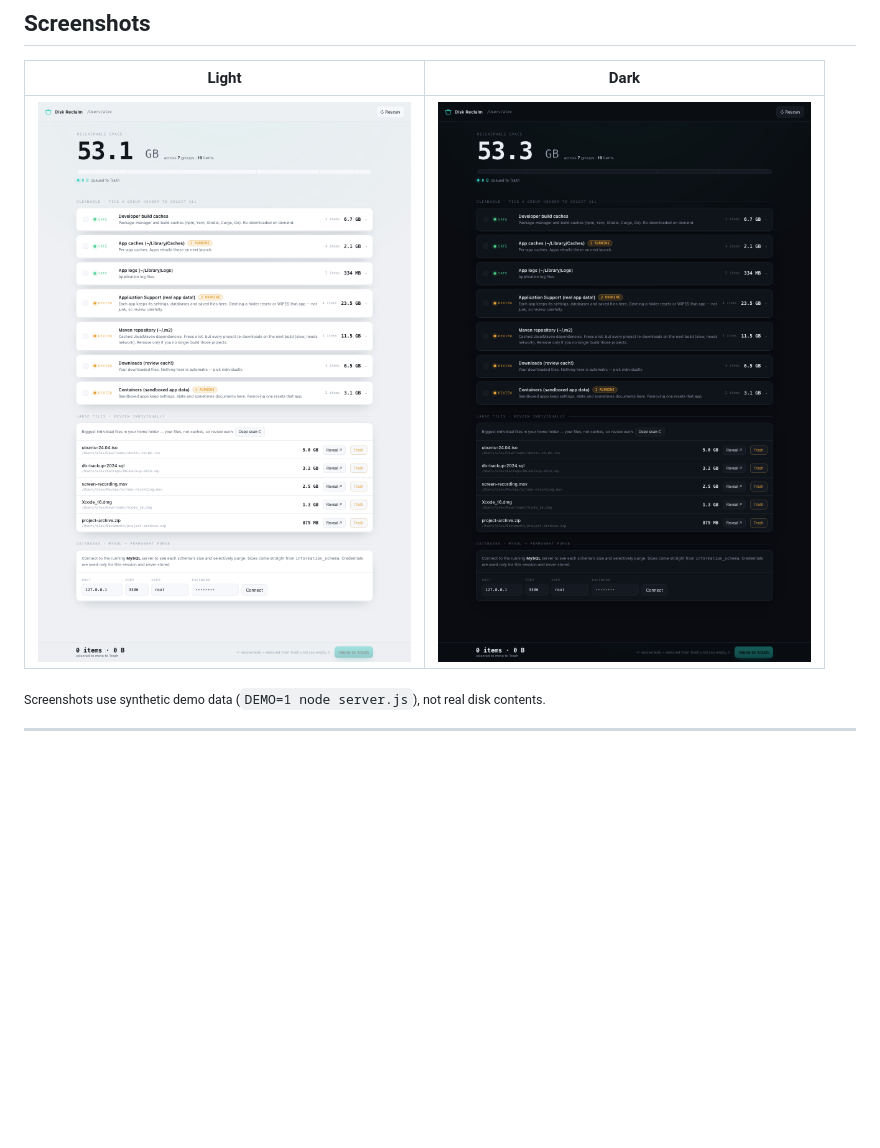
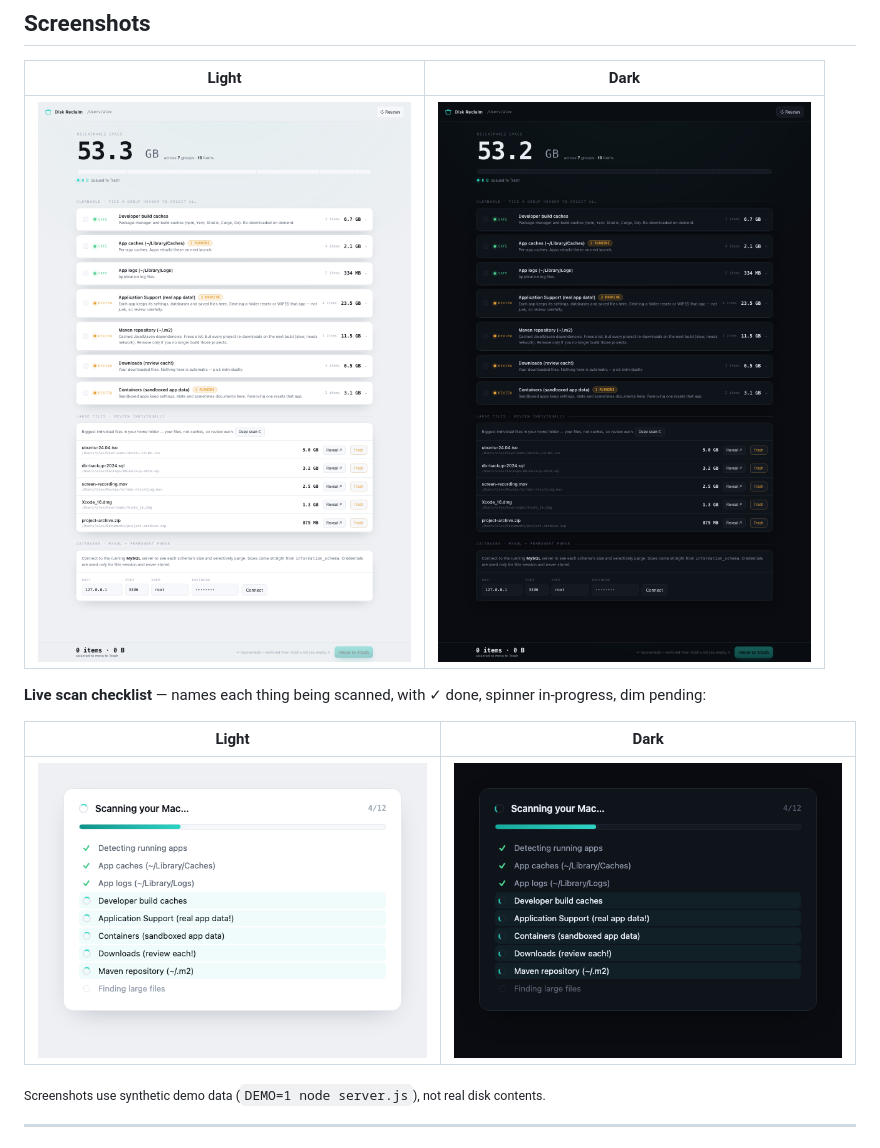
Before and after one commit to jan1tha/mac-cleaner, a Markdown page: README.md, the part around the change. GitHub-like rendering; pictures changed too: docs/screenshot-dark.png, docs/screenshot-light.png, docs/screenshot-scanning-dark.png (added); blank space fills up the shorter version.

Commit message:
docs: refresh screenshots and add live scan checklist images
Regenerated the full-page light/dark screenshots and added light/dark captures of the new scan checklist to docs/, referenced from the README Screenshots section.

Co-Authored-By: Claude Opus 4.8 <noreply@anthropic.com>

```diff
--- a/README.md
+++ b/README.md
@@ -18,6 +18,12 @@ only — nothing to `npm install`), and never sends anything off your machine.
 | Light | Dark |
 |---|---|
 | ![Disk Reclaim — light theme](docs/screenshot-light.png) | ![Disk Reclaim — dark theme](docs/screenshot-dark.png) |
+
+**Live scan checklist** — names each thing being scanned, with ✓ done, spinner in-progress, dim pending:
+
+| Light | Dark |
+|---|---|
+| ![Scanning checklist — light](docs/screenshot-scanning-light.png) | ![Scanning checklist — dark](docs/screenshot-scanning-dark.png) |
 
 <sub>Screenshots use synthetic demo data (`DEMO=1 node server.js`), not real disk contents.</sub>
 
```
